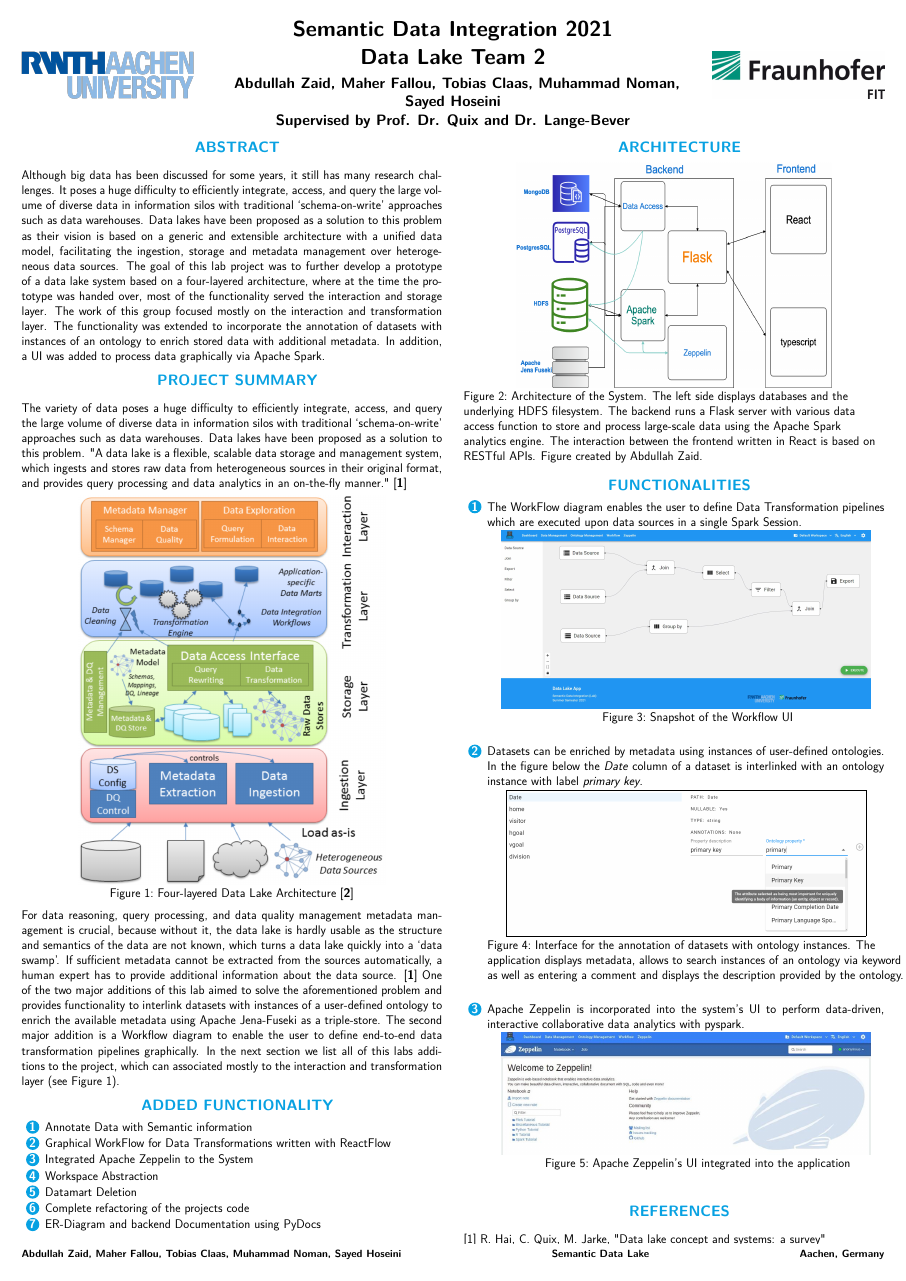
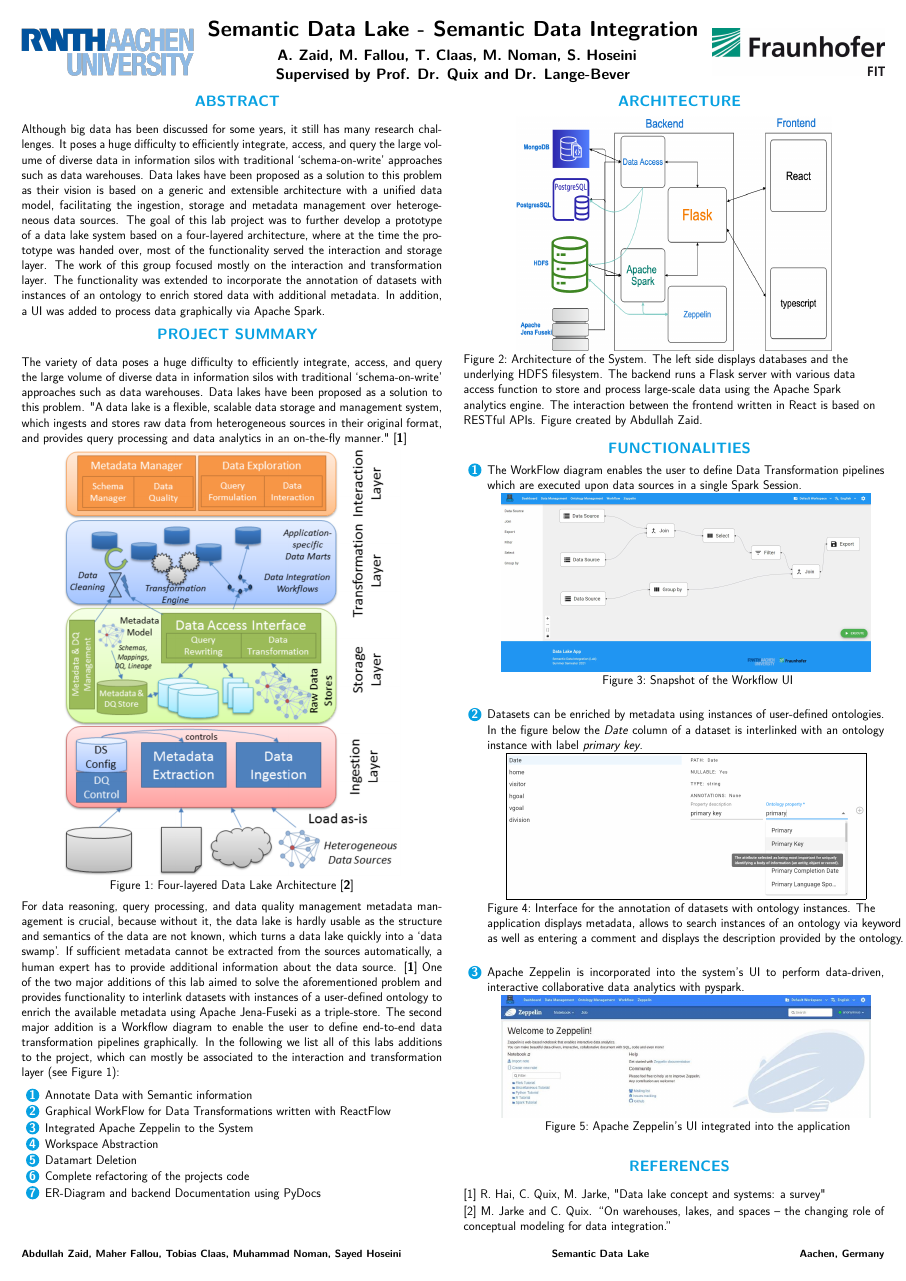
Before and after one commit to tobiasclaas/semantic-data-lake, a LaTeX poster (documents/Poster/poster.tex): the whole page. Compiled offline with pdfLaTeX.

Commit message:
updated poster

```diff
--- a/documents/Poster/poster.tex
+++ b/documents/Poster/poster.tex
@@ -22,23 +22,11 @@ giveninits=true
 ]
 {biblatex}
 
-%\addbibresource{bib/dice1945measures}
-%\addbibresource{bib/frangi1998multiscale}
-
-\title{Semantic Data Integration 2021 \\ Data Lake Team 2}
-\author{\hspace{0.5em}{\vphantom{Wy}Abdullah Zaid, Maher Fallou, Tobias Claas, Muhammad Noman, Sayed Hoseini \\ Supervised by Prof. Dr. Quix and Dr. Lange-Bever}} % you can underline the primary author
-
-
-
-
+\title{Semantic Data Lake - Semantic Data Integration}
+\author{\hspace{0.5em}{\vphantom{Wy}A. Zaid, M. Fallou, T. Claas, M. Noman, S. Hoseini \\ Supervised by Prof. Dr. Quix and Dr. Lange-Bever}}
 \posterdate{Abdullah Zaid, Maher Fallou, Tobias Claas, Muhammad Noman, Sayed Hoseini}
 \posterconference{Semantic Data Lake}
 \posterlocation{Aachen, Germany}
-
-
-%
-
-
 \posterlogotopleft{\includegraphics[width=1\linewidth]{rwth.png}}
 \posterlogotopright{\includegraphics[width=1\linewidth]{fraunhofer.jpeg}}
 
@@ -57,13 +45,12 @@ giveninits=true
 
 			\item The variety of data poses a huge difficulty to efficiently integrate, access, and query the large volume of diverse data in information silos with traditional ‘schema-on-write’ approaches such as data warehouses. Data lakes have been proposed as a solution to this problem. "A data lake is a flexible, scalable data storage and management system, which ingests and stores raw data from heterogeneous sources in their original format, and provides query processing and data analytics in an on-the-fly manner." \cite{1}
 			\begin{figure}[H]
-				\includegraphics[width=0.73\linewidth]{data_lake_architecture.PNG}
+				\includegraphics[width=0.8\linewidth]{data_lake_architecture.PNG}
 				\caption{Four-layered Data Lake Architecture \cite{2}} \label{Figure 1}
 			\end{figure}
-			For data reasoning, query processing, and data quality management metadata management is crucial, because without it, the data lake is hardly usable as the structure and semantics of the data are not known, which turns a data lake quickly into a ‘data swamp’. If sufficient metadata cannot be extracted from the sources automatically, a human expert has to provide additional information about the data source. \cite{1} One of the two major additions of this lab aimed to solve the aforementioned problem and provides functionality to interlink datasets with instances of a user-defined ontology to enrich the available metadata using Apache Jena-Fuseki as a triple-store. The second major addition is a Workflow diagram to enable the user to define end-to-end data transformation pipelines graphically. In the next section we list all of this labs additions to the project, which can associated mostly to the interaction and transformation layer (see Figure 1).
+			For data reasoning, query processing, and data quality management metadata management is crucial, because without it, the data lake is hardly usable as the structure and semantics of the data are not known, which turns a data lake quickly into a ‘data swamp’. If sufficient metadata cannot be extracted from the sources automatically, a human expert has to provide additional information about the data source. \cite{1} One of the two major additions of this lab aimed to solve the aforementioned problem and provides functionality to interlink datasets with instances of a user-defined ontology to enrich the available metadata using Apache Jena-Fuseki as a triple-store. The second major addition is a Workflow diagram to enable the user to define end-to-end data transformation pipelines graphically. In the following we list all of this labs additions to the project, which can mostly be associated  to the interaction and transformation layer (see Figure 1): \\
 		\end{block}
 
-		\begin{block}{Added Functionality}
 		\begin{enumerate}
 			\item Annotate Data with Semantic information
 			\item Graphical WorkFlow for Data Transformations written with ReactFlow
```
Also changed, not shown: documents/Poster/poster.pdf, documents/Poster/poster.tex (23 more changed lines). Lines whose indentation alone changed are shown as unchanged.
